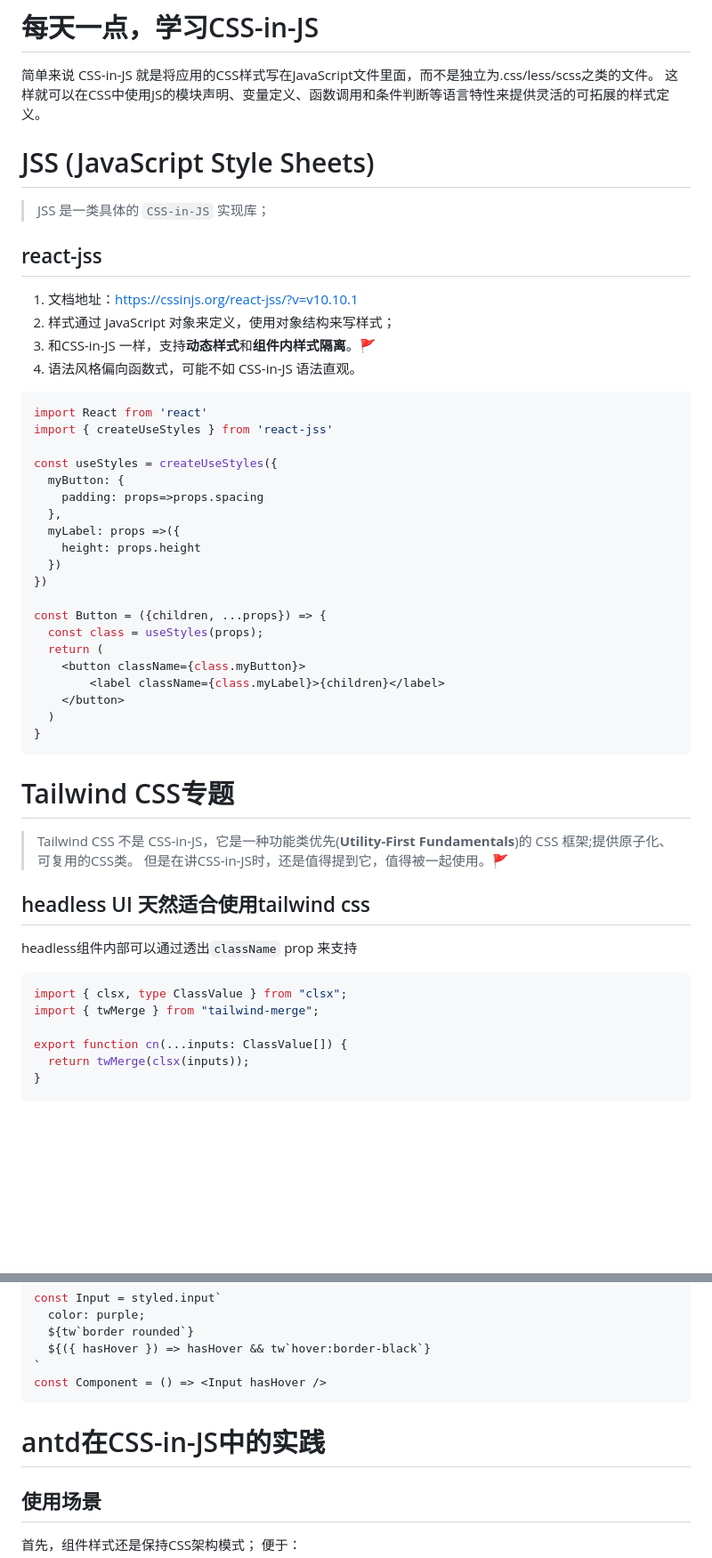
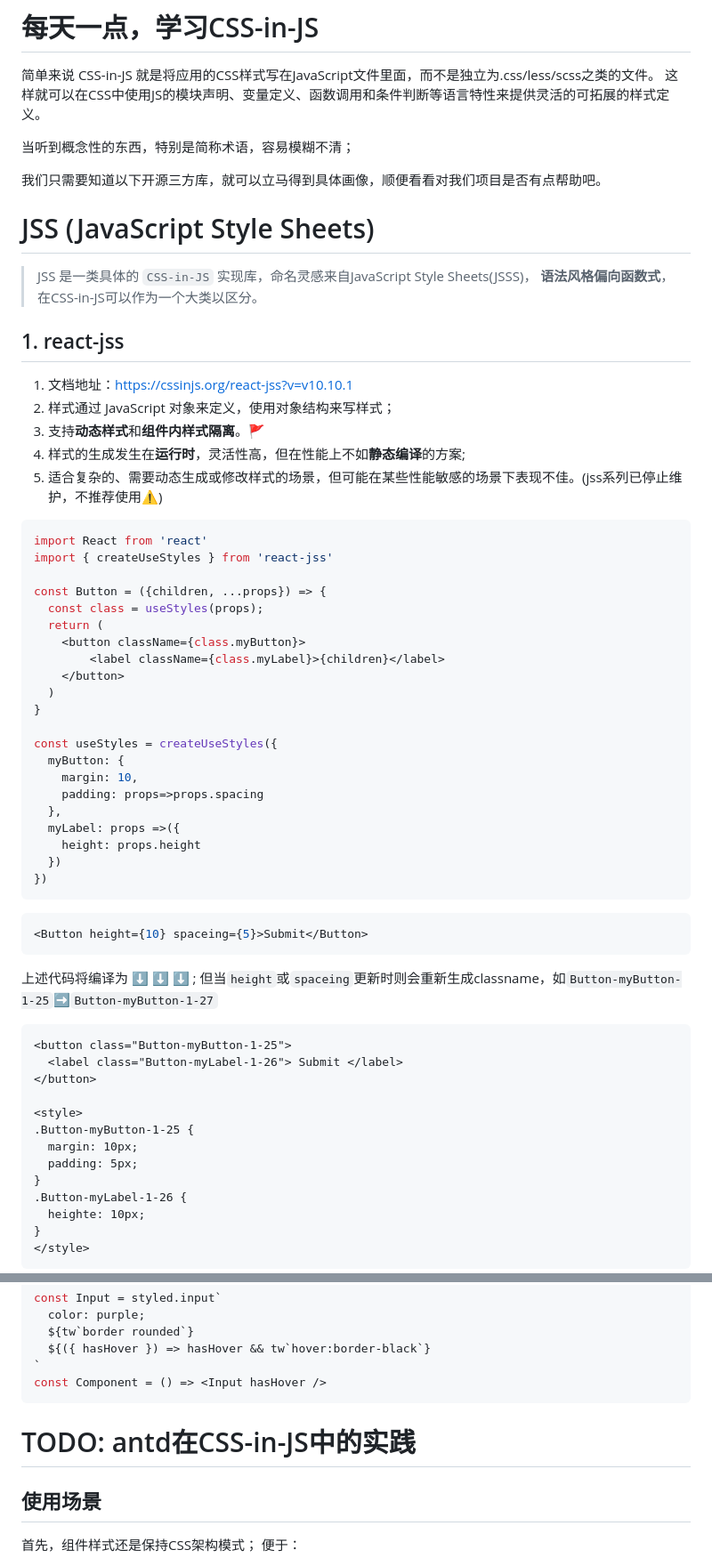
Before and after one commit to 1uokun/yuque-docs, a Markdown page: 每天一点，学习CSS-in-JS.md, 2 parts joined by grey strips. Shown at 89% size. Rendered like a GitHub page; blank space fills up the shorter version.

`````diff
--- a/每天一点，学习CSS-in-JS.md
+++ b/每天一点，学习CSS-in-JS.md
@@ -3,29 +3,26 @@
 简单来说 CSS-in-JS 就是将应用的CSS样式写在JavaScript文件里面，而不是独立为.css/less/scss之类的文件。
 这样就可以在CSS中使用JS的模块声明、变量定义、函数调用和条件判断等语言特性来提供灵活的可拓展的样式定义。
 
+当听到概念性的东西，特别是简称术语，容易模糊不清；
+
+我们只需要知道以下开源三方库，就可以立马得到具体画像，顺便看看对我们项目是否有点帮助吧。
+
 # JSS (JavaScript Style Sheets)
 
-> JSS 是一类具体的 `CSS-in-JS` 实现库；
+> JSS 是一类具体的 `CSS-in-JS` 实现库，命名灵感来自JavaScript Style Sheets(JSSS)，
+> **语法风格偏向函数式**，在CSS-in-JS可以作为一个大类以区分。
 
-## react-jss
+## 1. react-jss
 
-1. 文档地址：https://cssinjs.org/react-jss/?v=v10.10.1
+1. 文档地址：https://cssinjs.org/react-jss?v=v10.10.1
 2. 样式通过 JavaScript 对象来定义，使用对象结构来写样式；
-3.  和CSS-in-JS 一样，支持**动态样式**和**组件内样式隔离**。🚩
-4. 语法风格偏向函数式，可能不如 CSS-in-JS 语法直观。
+3. 支持**动态样式**和**组件内样式隔离**。🚩
+4. 样式的生成发生在**运行时**，灵活性高，但在性能上不如**静态编译**的方案;
+5. 适合复杂的、需要动态生成或修改样式的场景，但可能在某些性能敏感的场景下表现不佳。(jss系列已停止维护，不推荐使用⚠️)
 
 ```jsx
 import React from 'react'
 import { createUseStyles } from 'react-jss'
-
-const useStyles = createUseStyles({
-  myButton: {
-    padding: props=>props.spacing
-  },
-  myLabel: props =>({
-    height: props.height
-  })
-})
 
 const Button = ({children, ...props}) => {
   const class = useStyles(props);
@@ -35,22 +32,40 @@ const Button = ({children, ...props}) => {
     </button>
   )
 }
+
+const useStyles = createUseStyles({
+  myButton: {
+    margin: 10,
+    padding: props=>props.spacing
+  },
+  myLabel: props =>({
+    height: props.height
+  })
+})
 ```
 
-# Tailwind CSS专题
+```jsx
+<Button height={10} spaceing={5}>Submit</Button>
+```
 
-> Tailwind CSS 不是 CSS-in-JS，它是一种功能类优先(**Utility-First Fundamentals**)的 CSS 框架;提供原子化、可复用的CSS类。
-> 但是在讲CSS-in-JS时，还是值得提到它，值得被一起使用。🚩
+上述代码将编译为 ⬇️ ⬇️ ⬇️ ;
+但当`height`或`spaceing`更新时则会重新生成classname，如`Button-myButton-1-25`➡️`Button-myButton-1-27`
 
-## headless UI 天然适合使用tailwind css
+```html
+<button class="Button-myButton-1-25">
+  <label class="Button-myLabel-1-26"> Submit </label>
+</button>
 
-headless组件内部可以通过透出`className` prop 来支持
+<style>
+.Button-myButton-1-25 {
+  margin: 10px;
+  padding: 5px;
+}
+.Button-myLabel-1-26 {
+  heighte: 10px;
+}
+</style>
+```
 
-````tsx
-import { clsx, type ClassValue } from "clsx";
-import { twMerge } from "tailwind-merge";
 
-export function cn(...inputs: ClassValue[]) {
-  return twMerge(clsx(inputs));
-}
 
@@ -189,9 +244,7 @@ const Input = styled.input`
 const Component = () => <Input hasHover />
 ```
 
-
-
-# antd在CSS-in-JS中的实践
+# TODO: antd在CSS-in-JS中的实践
 
 ## 使用场景
 
`````
Also changed, not shown: other parts of 每天一点，学习CSS-in-JS.md (+85 -69 lines), 每天一点，学习headless UI.md (added, +24 -0 lines).
